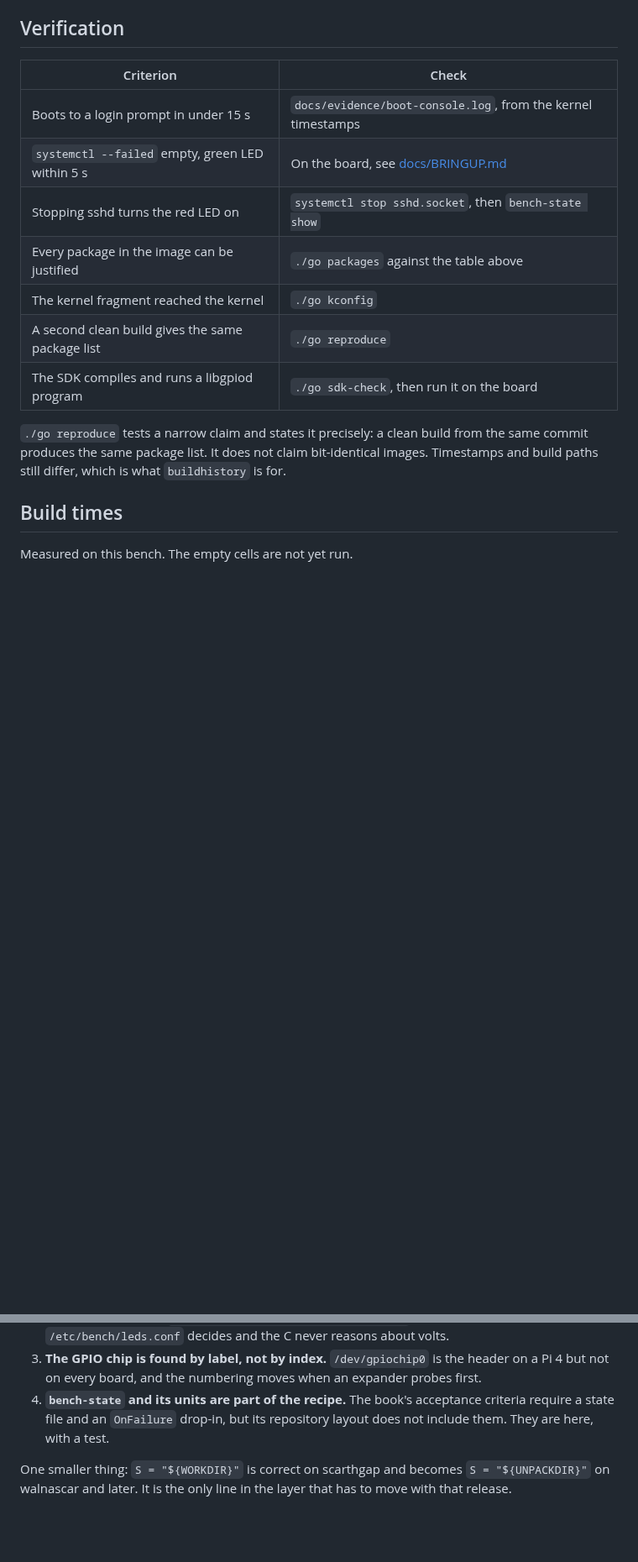
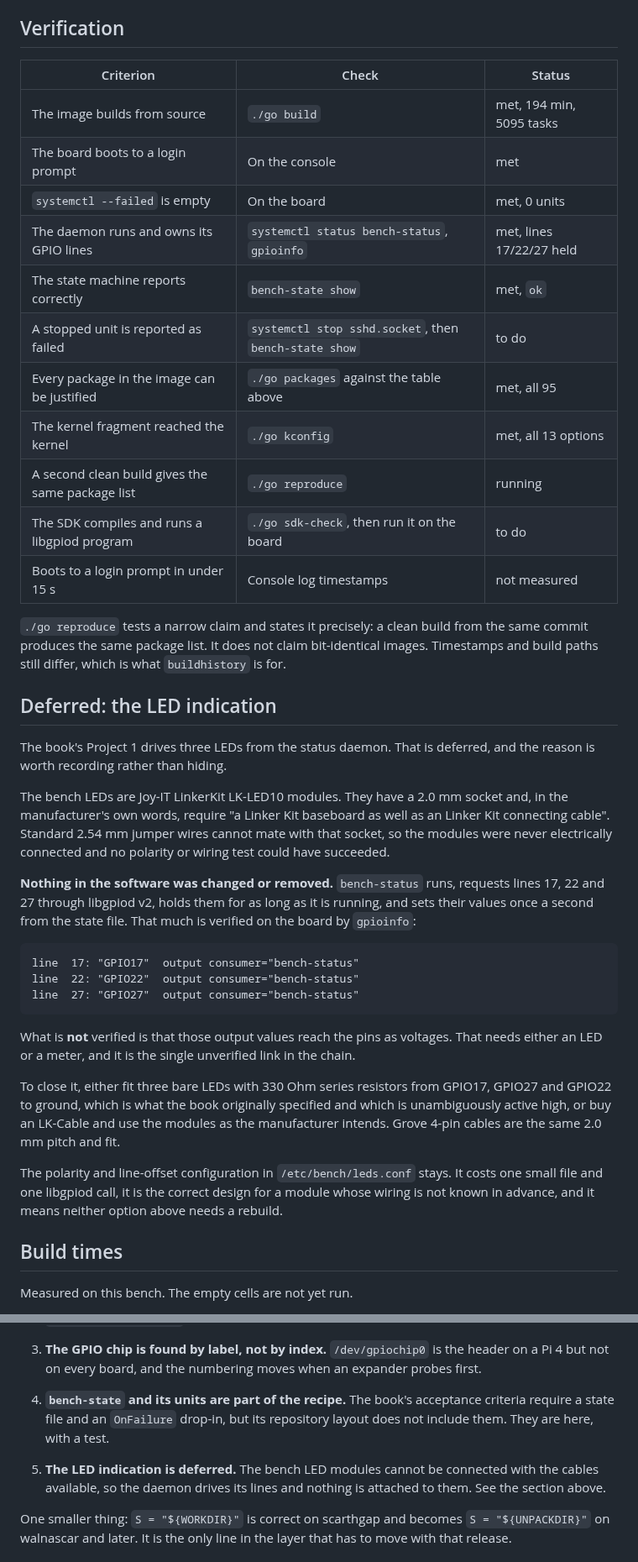
Before and after one commit to ambrosiobing/embedded-linux, a Markdown page: projects/01-yocto-image/README.md, 2 parts joined by grey strips. Shown at 84% size. Rendered like a GitHub page; blank space fills up the shorter version.

Commit message:
project 01: defer the LED indication, state what is and is not verified

````diff
--- a/projects/01-yocto-image/README.md
+++ b/projects/01-yocto-image/README.md
@@ -111,20 +111,61 @@ that was actually built, including lines that ask for an option to stay off.
 
 ## Verification
 
-| Criterion | Check |
-|---|---|
-| Boots to a login prompt in under 15 s | `docs/evidence/boot-console.log`, from the kernel timestamps |
-| `systemctl --failed` empty, green LED within 5 s | On the board, see [docs/BRINGUP.md](docs/BRINGUP.md) |
-| Stopping sshd turns the red LED on | `systemctl stop sshd.socket`, then `bench-state show` |
-| Every package in the image can be justified | `./go packages` against the table above |
-| The kernel fragment reached the kernel | `./go kconfig` |
-| A second clean build gives the same package list | `./go reproduce` |
-| The SDK compiles and runs a libgpiod program | `./go sdk-check`, then run it on the board |
+| Criterion | Check | Status |
+|---|---|---|
+| The image builds from source | `./go build` | met, 194 min, 5095 tasks |
+| The board boots to a login prompt | On the console | met |
+| `systemctl --failed` is empty | On the board | met, 0 units |
+| The daemon runs and owns its GPIO lines | `systemctl status bench-status`, `gpioinfo` | met, lines 17/22/27 held |
+| The state machine reports correctly | `bench-state show` | met, `ok` |
+| A stopped unit is reported as failed | `systemctl stop sshd.socket`, then `bench-state show` | to do |
+| Every package in the image can be justified | `./go packages` against the table above | met, all 95 |
+| The kernel fragment reached the kernel | `./go kconfig` | met, all 13 options |
+| A second clean build gives the same package list | `./go reproduce` | running |
+| The SDK compiles and runs a libgpiod program | `./go sdk-check`, then run it on the board | to do |
+| Boots to a login prompt in under 15 s | Console log timestamps | not measured |
 
 `./go reproduce` tests a narrow claim and states it precisely: a clean build
 from the same commit produces the same package list. It does not claim
 bit-identical images. Timestamps and build paths still differ, which is what
 `buildhistory` is for.
+
+## Deferred: the LED indication
+
+The book's Project 1 drives three LEDs from the status daemon. That is
+deferred, and the reason is worth recording rather than hiding.
+
+The bench LEDs are Joy-IT LinkerKit LK-LED10 modules. They have a 2.0 mm
+socket and, in the manufacturer's own words, require "a Linker Kit baseboard
+as well as an Linker Kit connecting cable". Standard 2.54 mm jumper wires
+cannot mate with that socket, so the modules were never electrically
+connected and no polarity or wiring test could have succeeded.
+
+**Nothing in the software was changed or removed.** `bench-status` runs,
+requests lines 17, 22 and 27 through libgpiod v2, holds them for as long as
+it is running, and sets their values once a second from the state file. That
+much is verified on the board by `gpioinfo`:
+
+```
+line  17: "GPIO17"  output consumer="bench-status"
+line  22: "GPIO22"  output consumer="bench-status"
+line  27: "GPIO27"  output consumer="bench-status"
+```
+
+What is **not** verified is that those output values reach the pins as
+voltages. That needs either an LED or a meter, and it is the single
+unverified link in the chain.
+
+To close it, either fit three bare LEDs with 330 Ohm series resistors from
+GPIO17, GPIO27 and GPIO22 to ground, which is what the book originally
+specified and which is unambiguously active high, or buy an LK-Cable and use
+the modules as the manufacturer intends. Grove 4-pin cables are the same
+2.0 mm pitch and fit.
+
+The polarity and line-offset configuration in `/etc/bench/leds.conf` stays.
+It costs one small file and one libgpiod call, it is the correct design for
+a module whose wiring is not known in advance, and it means neither option
+above needs a rebuild.
 
 ## Build times
 
@@ -241,6 +282,10 @@ each for a reason worth keeping:
    acceptance criteria require a state file and an `OnFailure` drop-in, but
    its repository layout does not include them. They are here, with a test.
 
+5. **The LED indication is deferred.** The bench LED modules cannot be
+   connected with the cables available, so the daemon drives its lines and
+   nothing is attached to them. See the section above.
+
 One smaller thing: `S = "${WORKDIR}"` is correct on scarthgap and becomes
 `S = "${UNPACKDIR}"` on walnascar and later. It is the only line in the layer
 that has to move with that release.
````
Also changed, not shown: 2 other files.
